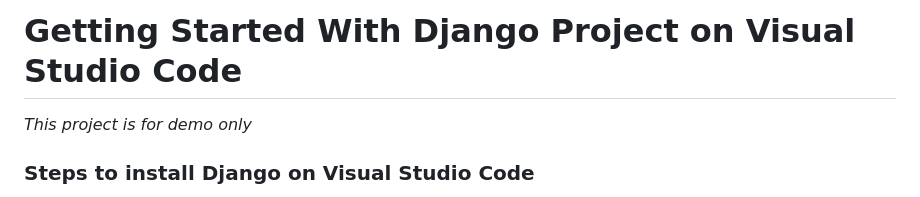
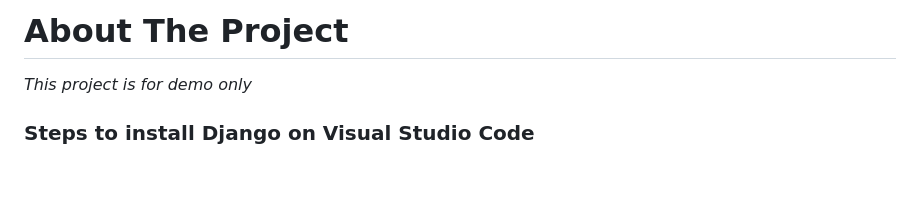
Before and after one commit to Retro6727/Cafeproject, a Markdown page: README.md, the part around the change. Rendered like a GitHub page; blank space fills up the shorter version.

```diff
--- a/README.md
+++ b/README.md
@@ -1,4 +1,4 @@
-<h1>Getting Started With Django Project on Visual Studio Code</h1>
+<h1>About The Project</h1>
 <i>This project is for demo only</i>
 
 <h3>Steps to install Django on Visual Studio Code</h3>
```
